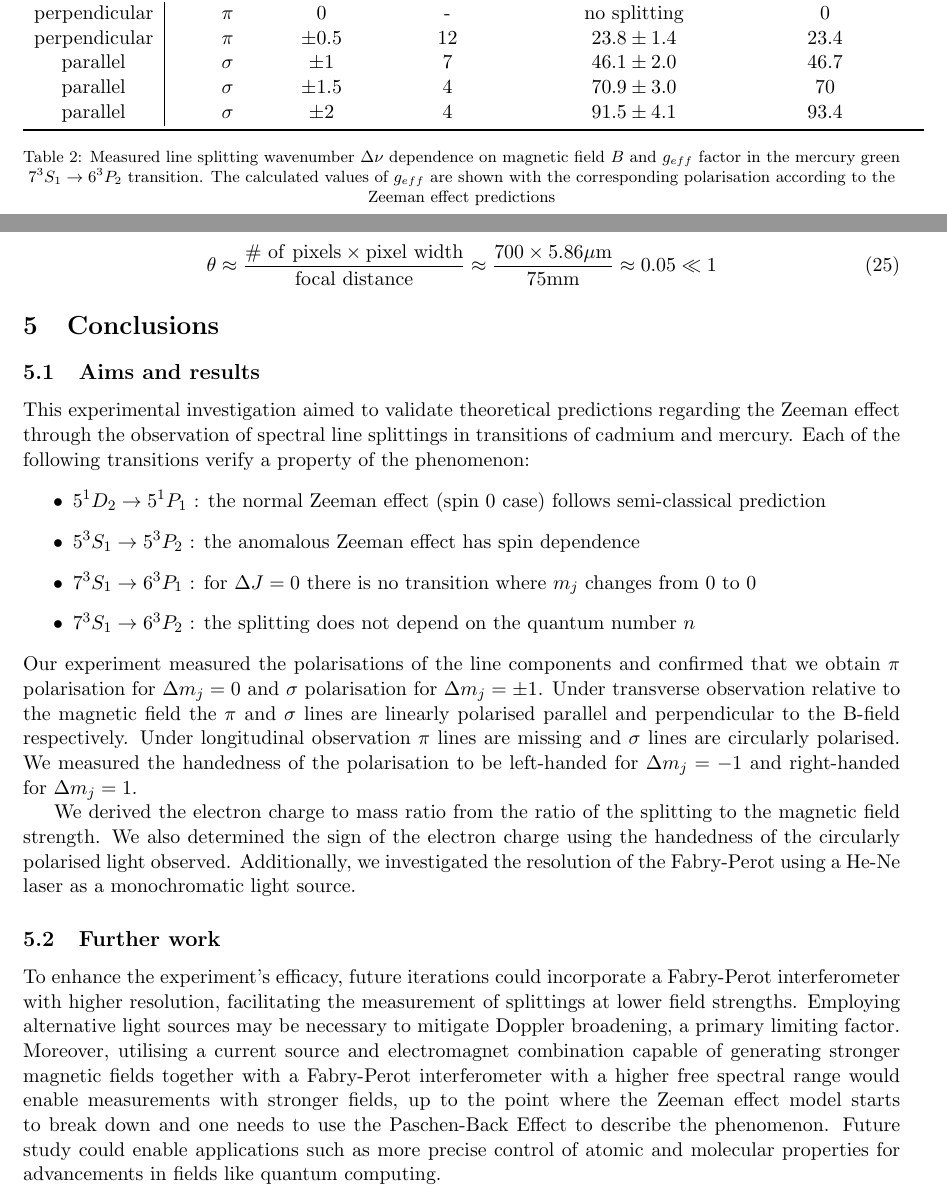
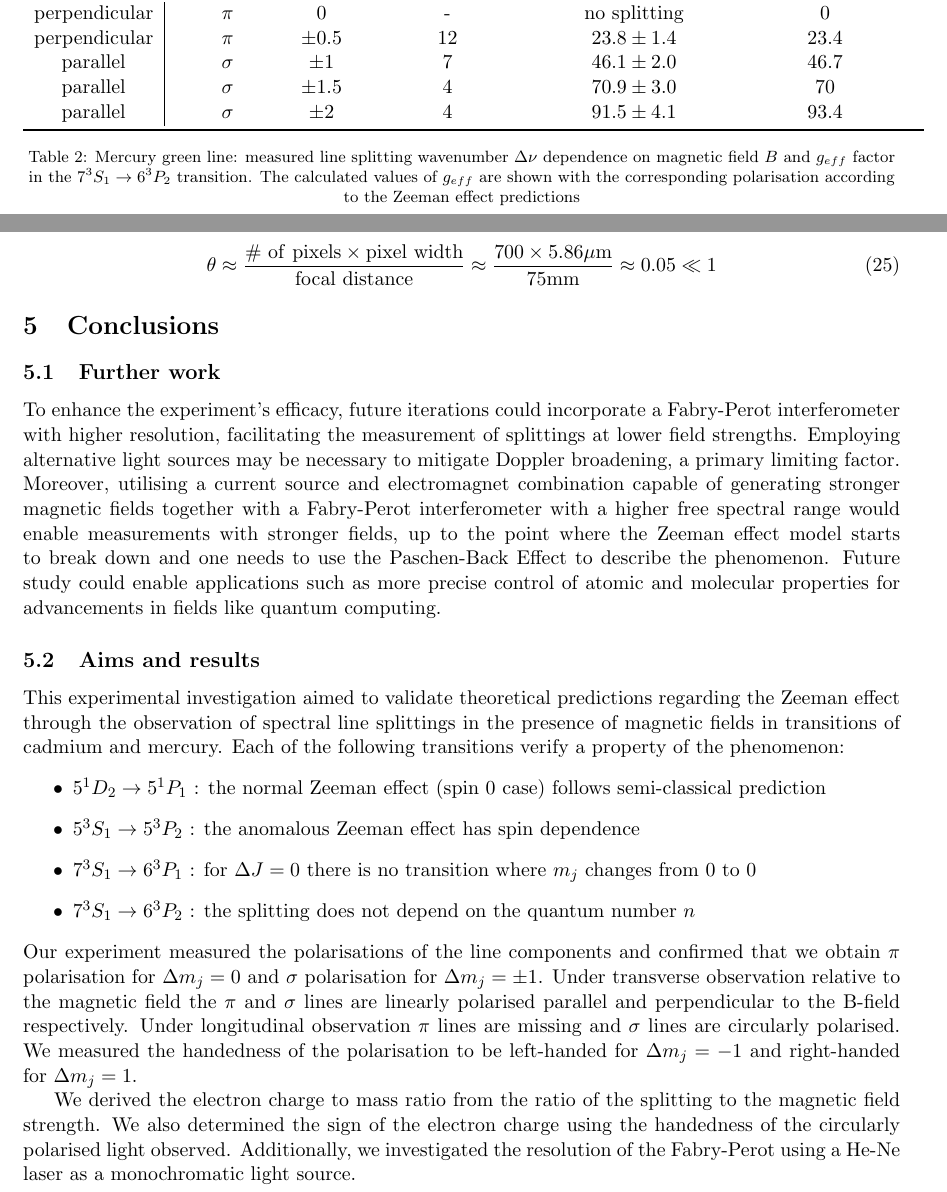
Before and after one commit to andrei4950/OP34, a LaTeX paper (main.tex): two parts of pages 7 and 9 of 17, joined at a grey line, cut so that both start at the same text. Compiled offline with pdfLaTeX.

Commit message:
changed order in conclusion and a few more easy fixes

```diff
--- a/main.tex
+++ b/main.tex
@@ -246,7 +246,7 @@ The splitting of the mercury green line (Fig. \ref{fig: Hg green sigma}, \ref{fi
     \bottomrule
   \end{tabular}
     \captionsetup{justification=centering}
-  \caption{Measured line splitting wavenumber $\Delta \nu$ dependence on magnetic field $B$ and $g_{eff}$ factor in the mercury green $7^3 S_1\rightarrow 6^3 P_2$ transition. The calculated values of \(g_{eff}\) are shown with the corresponding polarisation according to the Zeeman effect predictions}
+  \caption{Mercury green line: measured line splitting wavenumber $\Delta \nu$ dependence on magnetic field $B$ and $g_{eff}$ factor in the $7^3 S_1\rightarrow 6^3 P_2$ transition. The calculated values of \(g_{eff}\) are shown with the corresponding polarisation according to the Zeeman effect predictions}
   \label{tab: Hg green results}
 \end{table}
 
@@ -303,8 +303,11 @@ Numerical errors were considered, but they turn out to be insignificant: In equa
 \end{equation}
 
 \section{Conclusions} \label{sec: conclusion}
+\subsection{Further work}
+To enhance the experiment's efficacy, future iterations could incorporate a Fabry-Perot interferometer with higher resolution, facilitating the measurement of splittings at lower field strengths. Employing alternative light sources may be necessary to mitigate Doppler broadening, a primary limiting factor. Moreover, utilising a current source and electromagnet combination capable of generating stronger magnetic fields together with a Fabry-Perot interferometer with a higher free spectral range would enable measurements with stronger fields, up to the point where the Zeeman effect model starts to break down and one needs to use the Paschen-Back Effect to describe the phenomenon. Future study could enable applications such as more precise control of atomic and molecular properties for advancements in fields like quantum computing.
+
 \subsection{Aims and results}
-This experimental investigation aimed to validate theoretical predictions regarding the Zeeman effect through the observation of spectral line splittings in transitions of cadmium and mercury. Each of the following transitions verify a property of the phenomenon:
+This experimental investigation aimed to validate theoretical predictions regarding the Zeeman effect through the observation of spectral line splittings in the presence of magnetic fields in transitions of cadmium and mercury. Each of the following transitions verify a property of the phenomenon:
 \begin{itemize}
     \item $5^1 D_2 \rightarrow 5^1 P_1$ : the normal Zeeman effect (spin 0 case) follows semi-classical prediction
     \item $5^3 S_1 \rightarrow 5^3 P_2$ : the anomalous Zeeman effect has spin dependence
@@ -314,9 +317,6 @@ This experimental investigation aimed to validate theoretical predictions regard
 Our experiment measured the polarisations of the line components and confirmed that we obtain $\pi$ polarisation for $\Delta m_j = 0$ and $\sigma$ polarisation for $\Delta m_j = \pm 1$. Under transverse observation relative to the magnetic field the $\pi$ and $\sigma$ lines are linearly polarised parallel and perpendicular to the B-field respectively. Under longitudinal observation $\pi$ lines are missing and $\sigma$ lines are circularly polarised. We measured the handedness of the polarisation to be left-handed for $\Delta m_j = -1$ and right-handed for $\Delta m_j = 1$.
 
 We derived the electron charge to mass ratio from the ratio of the splitting to the magnetic field strength. We also determined the sign of the electron charge using the handedness of the circularly polarised light observed. Additionally, we investigated  the resolution of the Fabry-Perot using a He-Ne laser as a monochromatic light source.
-
-\subsection{Further work}
-To enhance the experiment's efficacy, future iterations could incorporate a Fabry-Perot interferometer with higher resolution, facilitating the measurement of splittings at lower field strengths. Employing alternative light sources may be necessary to mitigate Doppler broadening, a primary limiting factor. Moreover, utilising a current source and electromagnet combination capable of generating stronger magnetic fields together with a Fabry-Perot interferometer with a higher free spectral range would enable measurements with stronger fields, up to the point where the Zeeman effect model starts to break down and one needs to use the Paschen-Back Effect to describe the phenomenon. Future study could enable applications such as more precise control of atomic and molecular properties for advancements in fields like quantum computing.
 
 \bibliographystyle{alpha}
 \bibliography{sample}
```
Also changed, not shown: main.tex (6 more changed lines), 4 other files.
